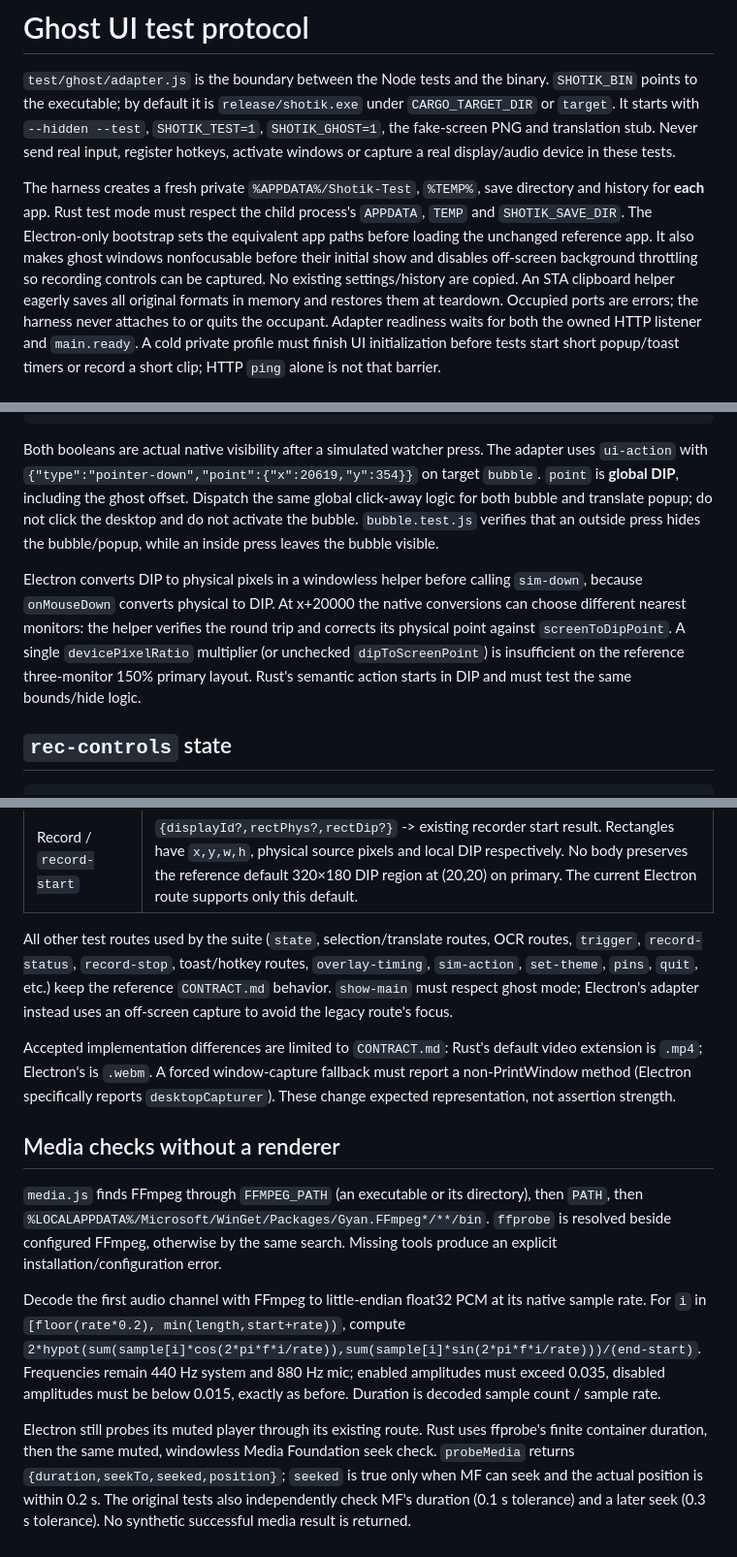
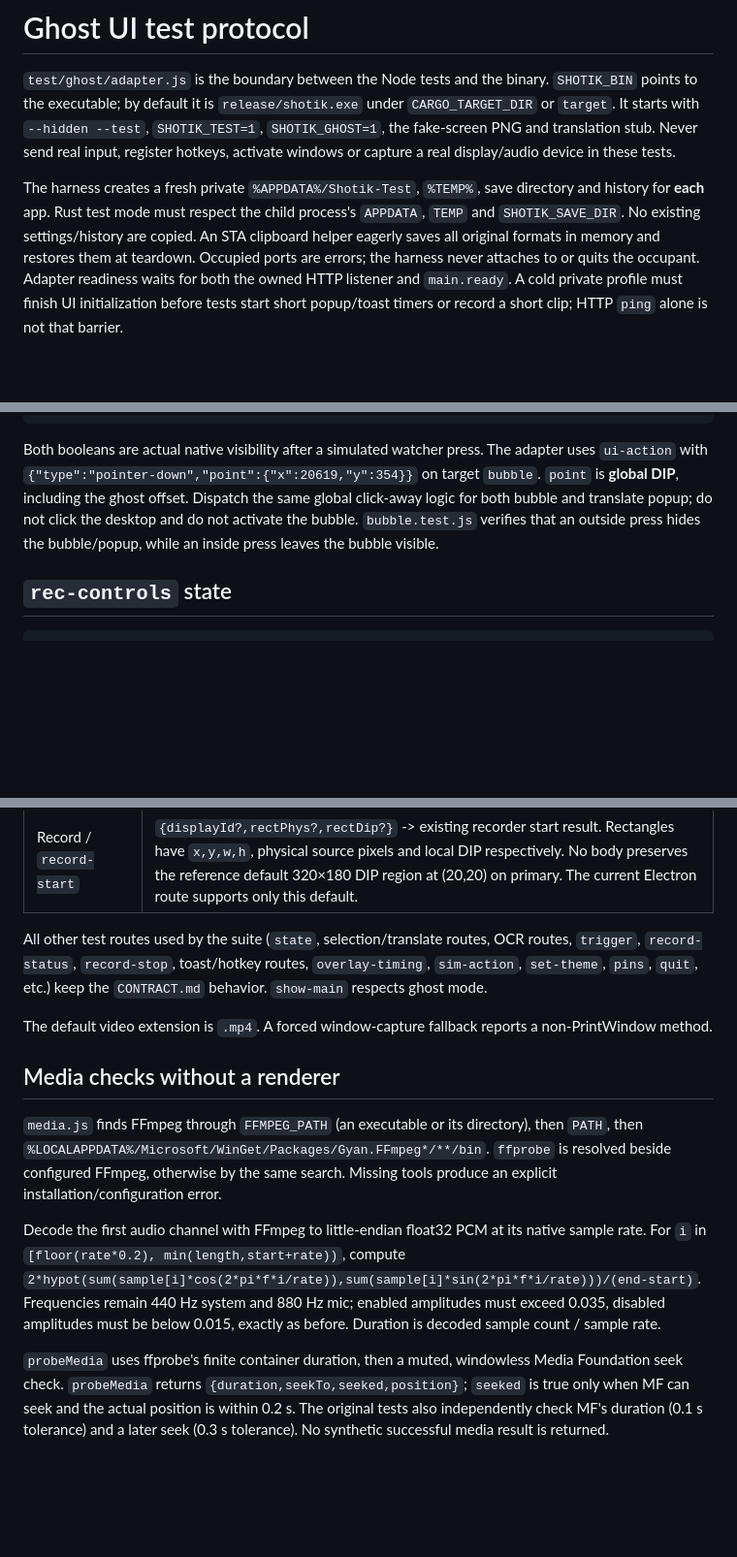
Before and after one commit to gorka2354/shotik, a Markdown page: docs/rust/TEST-ROUTES.md, 3 parts joined by grey strips. Shown at 97% size. Drawn GitHub-style; blank space fills up the shorter version.

Commit message:
docs: the test protocol describes the binary, not a harness for two implementations
Co-Authored-By: Claude Opus 5.5 <noreply@anthropic.com>

````diff
--- a/docs/rust/TEST-ROUTES.md
+++ b/docs/rust/TEST-ROUTES.md
@@ -7,11 +7,7 @@ display/audio device in these tests.
 
 The harness creates a fresh private `%APPDATA%/Shotik-Test`, `%TEMP%`, save
 directory and history for **each** app. Rust test mode must respect the child
-process's `APPDATA`, `TEMP` and `SHOTIK_SAVE_DIR`. The Electron-only bootstrap
-sets the equivalent app paths before loading the unchanged reference app. It
-also makes ghost windows nonfocusable before their initial show and disables
-off-screen background throttling so recording controls can be captured. No
-existing settings/history are copied. An STA clipboard helper eagerly saves all
+process's `APPDATA`, `TEMP` and `SHOTIK_SAVE_DIR`. No existing settings/history are copied. An STA clipboard helper eagerly saves all
 original formats in memory and restores them at teardown. Occupied ports are
 errors; the harness never attaches to or quits the occupant.
 Adapter readiness waits for both the owned HTTP listener and `main.ready`.
@@ -123,14 +119,6 @@ click-away logic for both bubble and translate popup; do not click the desktop
 and do not activate the bubble. `bubble.test.js` verifies that an outside press
 hides the bubble/popup, while an inside press leaves the bubble visible.
 
-Electron converts DIP to physical pixels in a windowless helper before calling
-`sim-down`, because `onMouseDown` converts physical to DIP. At x+20000 the native
-conversions can choose different nearest monitors: the helper verifies the
-round trip and corrects its physical point against `screenToDipPoint`. A single
-`devicePixelRatio` multiplier (or unchecked `dipToScreenPoint`) is insufficient
-on the reference three-monitor 150% primary layout. Rust's semantic action
-starts in DIP and must test the same bounds/hide logic.
-
 ## `rec-controls` state
 
 ```json
@@ -246,13 +234,9 @@ There are no pin ui-actions; `main/history-pin` creates the pin.
 All other test routes used by the suite (`state`, selection/translate routes,
 OCR routes, `trigger`, `record-status`, `record-stop`, toast/hotkey routes,
 `overlay-timing`, `sim-action`, `set-theme`, `pins`, `quit`, etc.) keep the
-reference `CONTRACT.md` behavior. `show-main` must respect ghost mode; Electron's
-adapter instead uses an off-screen capture to avoid the legacy route's focus.
+`CONTRACT.md` behavior. `show-main` respects ghost mode.
 
-Accepted implementation differences are limited to `CONTRACT.md`: Rust's
-default video extension is `.mp4`; Electron's is `.webm`. A forced window-capture
-fallback must report a non-PrintWindow method (Electron specifically reports
-`desktopCapturer`). These change expected representation, not assertion strength.
+The default video extension is `.mp4`. A forced window-capture fallback reports a non-PrintWindow method.
 
 ## Media checks without a renderer
 
@@ -268,8 +252,7 @@ Frequencies remain 440 Hz system and 880 Hz mic; enabled amplitudes must exceed
 0.035, disabled amplitudes must be below 0.015, exactly as before. Duration is
 decoded sample count / sample rate.
 
-Electron still probes its muted player through its existing route. Rust uses
-ffprobe's finite container duration, then the same muted, windowless Media
+`probeMedia` uses ffprobe's finite container duration, then a muted, windowless Media
 Foundation seek check. `probeMedia` returns `{duration,seekTo,seeked,position}`;
 `seeked` is true only when MF can seek and the actual position is within 0.2 s.
 The original tests also independently check MF's duration (0.1 s tolerance) and
````
Also changed, not shown: other parts of docs/rust/TEST-ROUTES.md (+2 -2 lines).
